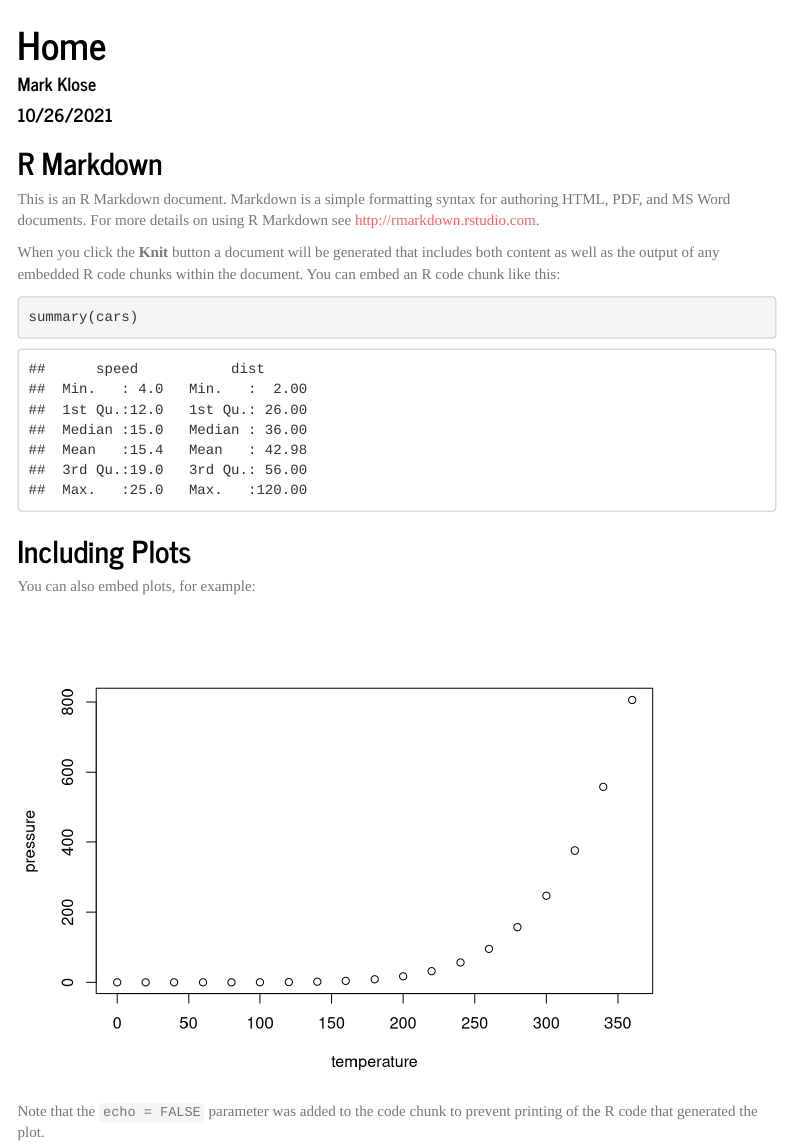
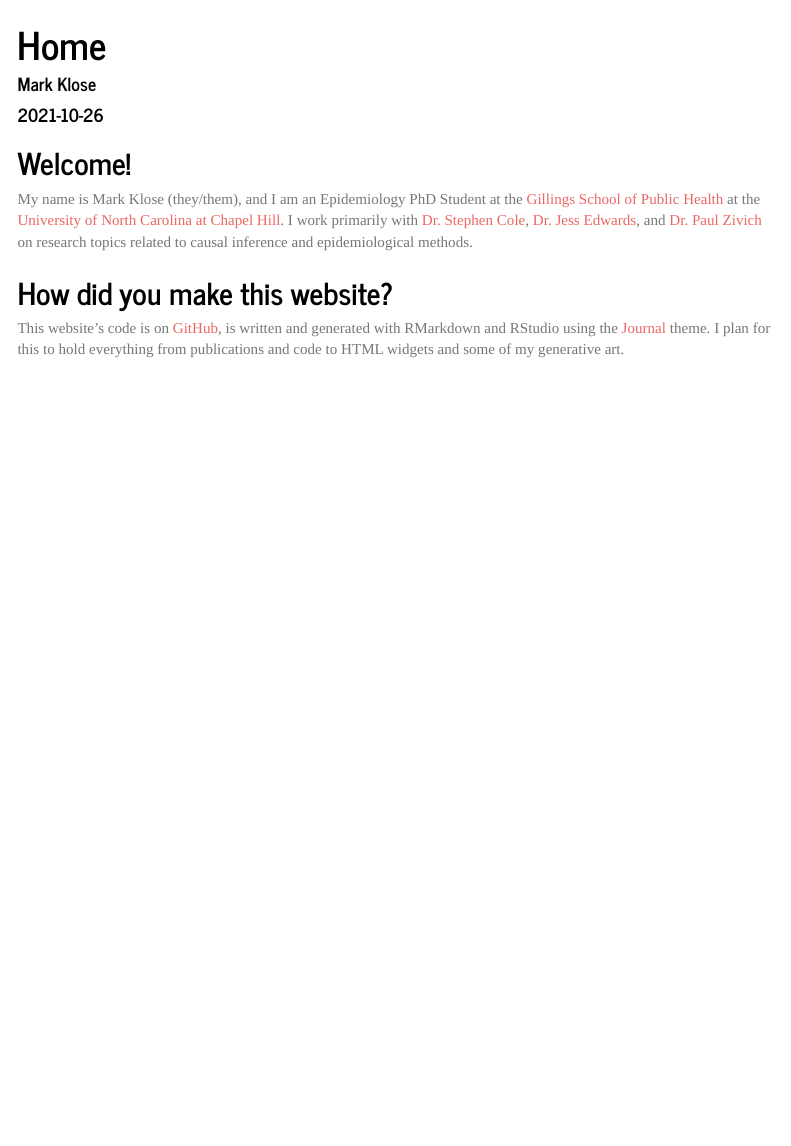
Before and after one commit to mwklose/mwklose.github.io, an R Markdown document (md/index.Rmd): the page in a window 1100 px wide, from its top. Rendered offline with R 4.5, knitr and Pandoc, with nearby package versions; menus at the side of the page are left out.

Commit message:
Updated index page

````diff
--- a/_site.yml
+++ b/_site.yml
@@ -8,5 +8,5 @@ navbar:
       href: about.html
 output:
   html_document:
-    theme: simplex
+    theme: journal
     highlight: textmate
--- a/md/index.Rmd
+++ b/md/index.Rmd
@@ -1,35 +1,20 @@
 ---
 title: "Home"
 author: "Mark Klose"
-date: "10/26/2021"
+date: " `r Sys.Date() `"
 output:
   html_document:
     theme: journal
     toc: true
     toc_float: true
-
 ---
 
 ```{r setup, include=FALSE}
 knitr::opts_chunk$set(echo = TRUE)
 ```
 
-## R Markdown
+## Welcome!
+My name is Mark Klose (they/them), and I am an Epidemiology PhD Student at the [Gillings School of Public Health](https://sph.unc.edu) at the [University of North Carolina at Chapel Hill](https://www.unc.edu). I work primarily with [Dr. Stephen Cole](https://sph.unc.edu/adv_profile/stephen-r-cole-phd/), [Dr. Jess Edwards](https://sph.unc.edu/adv_profile/jessie-k-edwards-phd/), and [Dr. Paul Zivich](https://pzivich.github.io) on research topics related to causal inference and epidemiological methods.
 
-This is an R Markdown document. Markdown is a simple formatting syntax for authoring HTML, PDF, and MS Word documents. For more details on using R Markdown see <http://rmarkdown.rstudio.com>.
-
-When you click the **Knit** button a document will be generated that includes both content as well as the output of any embedded R code chunks within the document. You can embed an R code chunk like this:
-
-```{r cars}
-summary(cars)
-```
-
-## Including Plots
-
-You can also embed plots, for example:
-
-```{r pressure, echo=FALSE}
-plot(pressure)
-```
-
-Note that the `echo = FALSE` parameter was added to the code chunk to prevent printing of the R code that generated the plot.
+## How did you make this website?
+This website's code is on [GitHub](https://github.com/mwklose/mwklose.github.io), is written and generated with RMarkdown and RStudio using the [Journal](https://www.datadreaming.org/post/r-markdown-theme-gallery/) theme. I plan for this to hold everything from publications and code to HTML widgets and some of my generative art.
````
Also changed, not shown: index.html, md/index.html (deleted).
